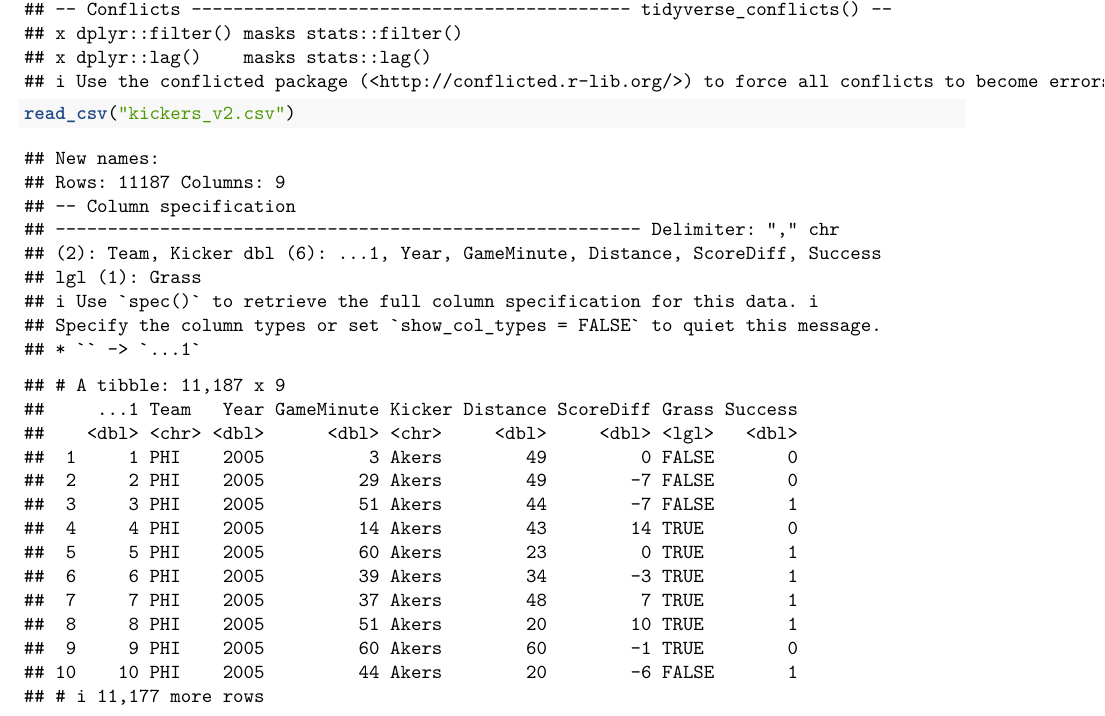
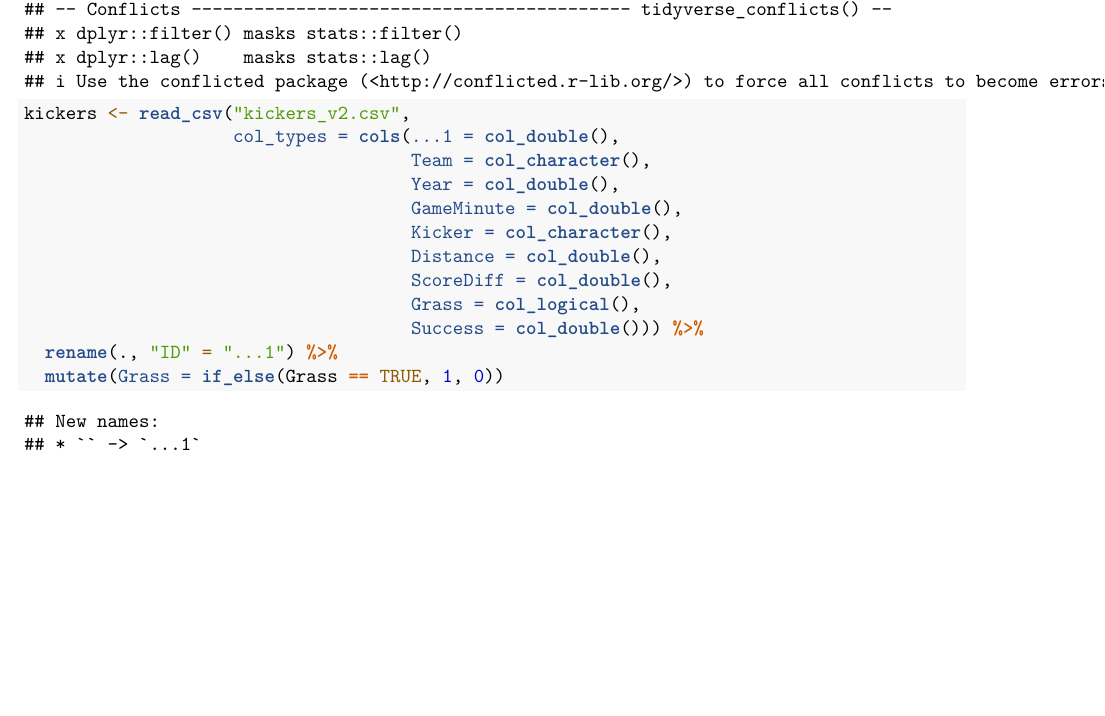
Before and after one commit to owenasnis/Econ-1042-PS1, an R Markdown document (Econ 1042 PS1.Rmd): part of the page, cut so that both start at the same text, the shorter picture padded with empty space. Rendered offline with R 4.5, knitr and Pandoc, then LaTeX, with nearby package versions.

Commit message:
Data Wrangled

````diff
--- a/Econ 1042 PS1.Rmd
+++ b/Econ 1042 PS1.Rmd
@@ -17,6 +17,17 @@ library(tidyverse)
 
 ```{r}
 
-read_csv("kickers_v2.csv")
+kickers <- read_csv("kickers_v2.csv",
+                    col_types = cols(...1 = col_double(),
+                                     Team = col_character(),
+                                     Year = col_double(),
+                                     GameMinute = col_double(),
+                                     Kicker = col_character(),
+                                     Distance = col_double(),
+                                     ScoreDiff = col_double(),
+                                     Grass = col_logical(),
+                                     Success = col_double())) %>%
+  rename(., "ID" = "...1") %>%
+  mutate(Grass = if_else(Grass == TRUE, 1, 0))
 
 ```
````
